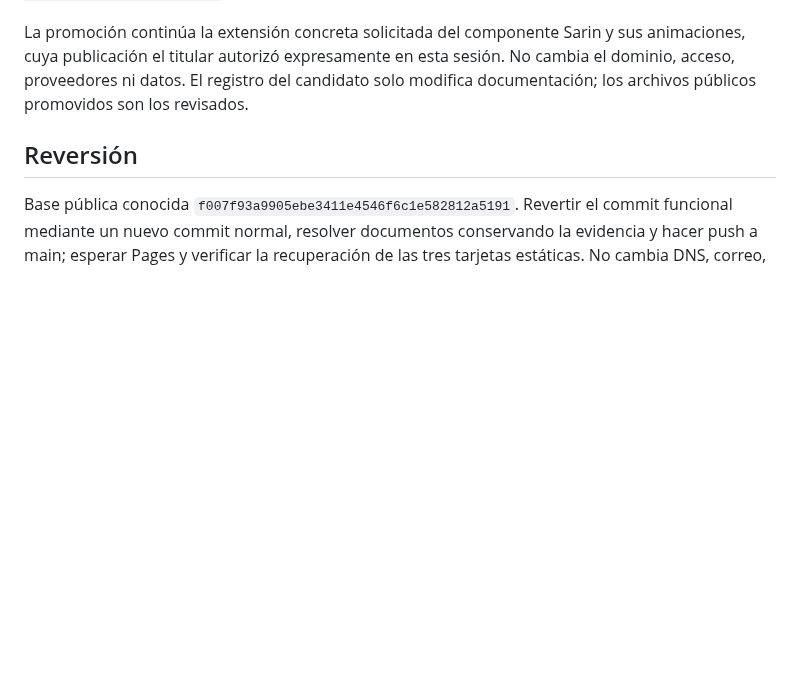
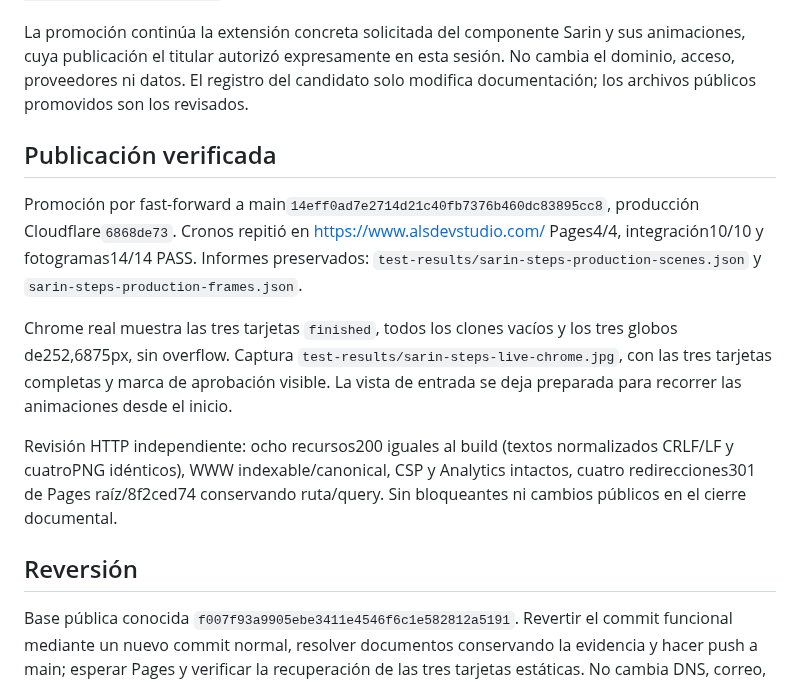
Before and after one commit to andresleosan/ALSDevStudio, a Markdown page: docs/SARIN-ETAPAS-ANIMADAS.md, the part around the change. GitHub-like rendering; blank space fills up the shorter version.

Commit message:
docs: cerrar publicación de las etapas animadas de Sarin

```diff
--- a/docs/SARIN-ETAPAS-ANIMADAS.md
+++ b/docs/SARIN-ETAPAS-ANIMADAS.md
@@ -32,6 +32,14 @@ Cronos repitió Pages4/4, integración10/10 y fotogramas14/14 PASS en el candida
 
 La promoción continúa la extensión concreta solicitada del componente Sarin y sus animaciones, cuya publicación el titular autorizó expresamente en esta sesión. No cambia el dominio, acceso, proveedores ni datos. El registro del candidato solo modifica documentación; los archivos públicos promovidos son los revisados.
 
+## Publicación verificada
+
+Promoción por fast-forward a main`14eff0ad7e2714d21c40fb7376b460dc83895cc8`, producción Cloudflare`6868de73`. Cronos repitió en https://www.alsdevstudio.com/ Pages4/4, integración10/10 y fotogramas14/14 PASS. Informes preservados: `test-results/sarin-steps-production-scenes.json` y `sarin-steps-production-frames.json`.
+
+Chrome real muestra las tres tarjetas `finished`, todos los clones vacíos y los tres globos de252,6875px, sin overflow. Captura `test-results/sarin-steps-live-chrome.jpg`, con las tres tarjetas completas y marca de aprobación visible. La vista de entrada se deja preparada para recorrer las animaciones desde el inicio.
+
+Revisión HTTP independiente: ocho recursos200 iguales al build (textos normalizados CRLF/LF y cuatroPNG idénticos), WWW indexable/canonical, CSP y Analytics intactos, cuatro redirecciones301 de Pages raíz/8f2ced74 conservando ruta/query. Sin bloqueantes ni cambios públicos en el cierre documental.
+
 ## Reversión
 
 Base pública conocida `f007f93a9905ebe3411e4546f6c1e582812a5191`. Revertir el commit funcional mediante un nuevo commit normal, resolver documentos conservando la evidencia y hacer push a main; esperar Pages y verificar la recuperación de las tres tarjetas estáticas. No cambia DNS, correo, analítica, almacenamiento ni plan. El saludo en vuelo y el tecleo de los encabezados permanecen en la base.
```
Also changed, not shown: tasks.md (+2 -1 lines).
